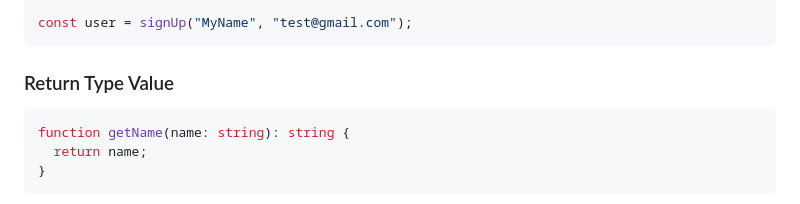
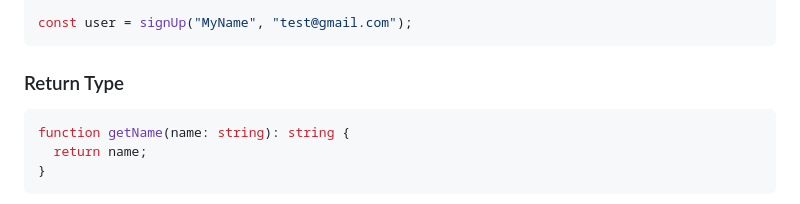
Before and after one commit to sougata-github/TypeScript, a Markdown page: readme.md, the part around the change. Rendered like a GitHub page.

````diff
--- a/readme.md
+++ b/readme.md
@@ -126,7 +126,7 @@ function signUp(name: string, email: string, hasPaid: boolean = false) {
 const user = signUp("MyName", "test@gmail.com");
 ```
 
-### Return Type Value
+### Return Type
 
 ```typescript
 function getName(name: string): string {
````
